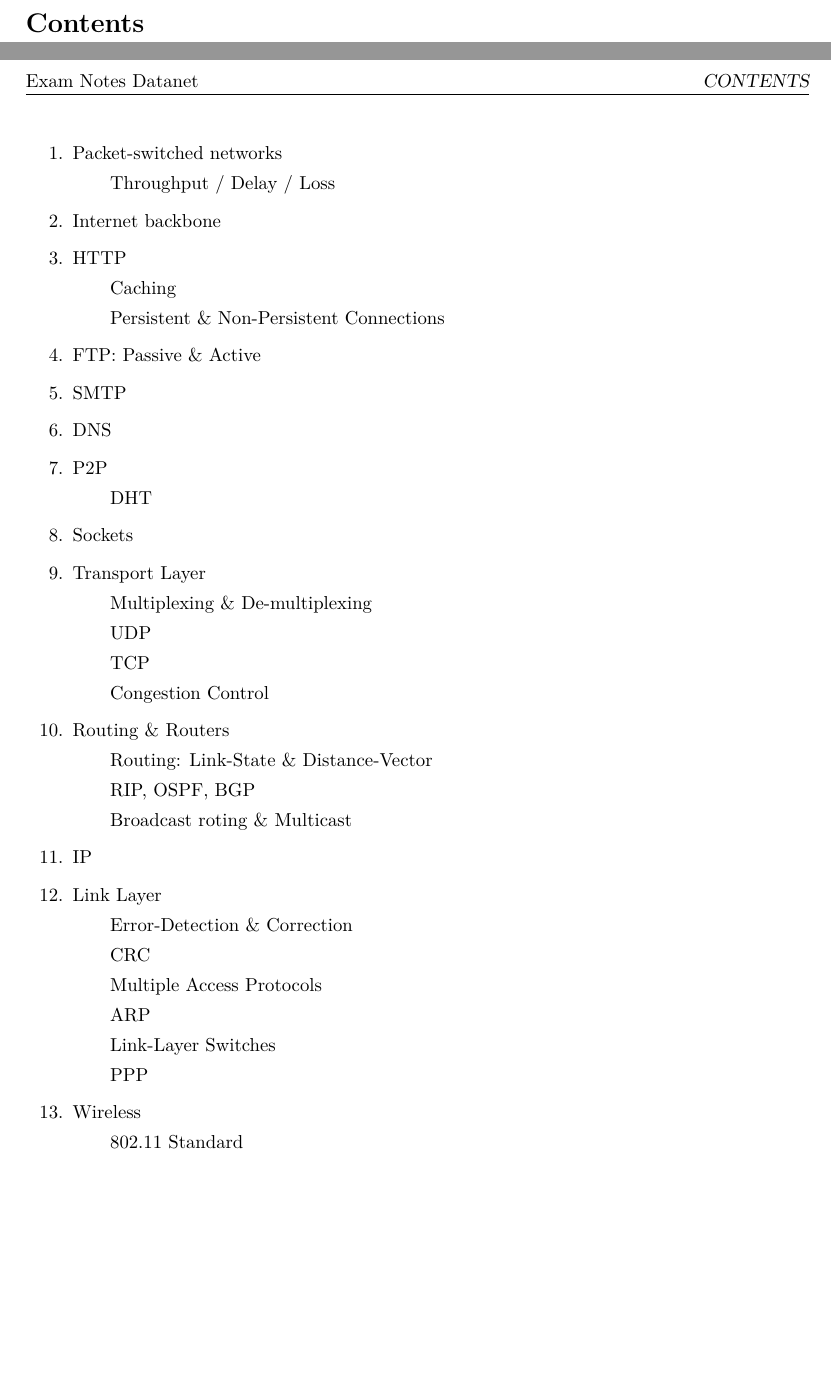
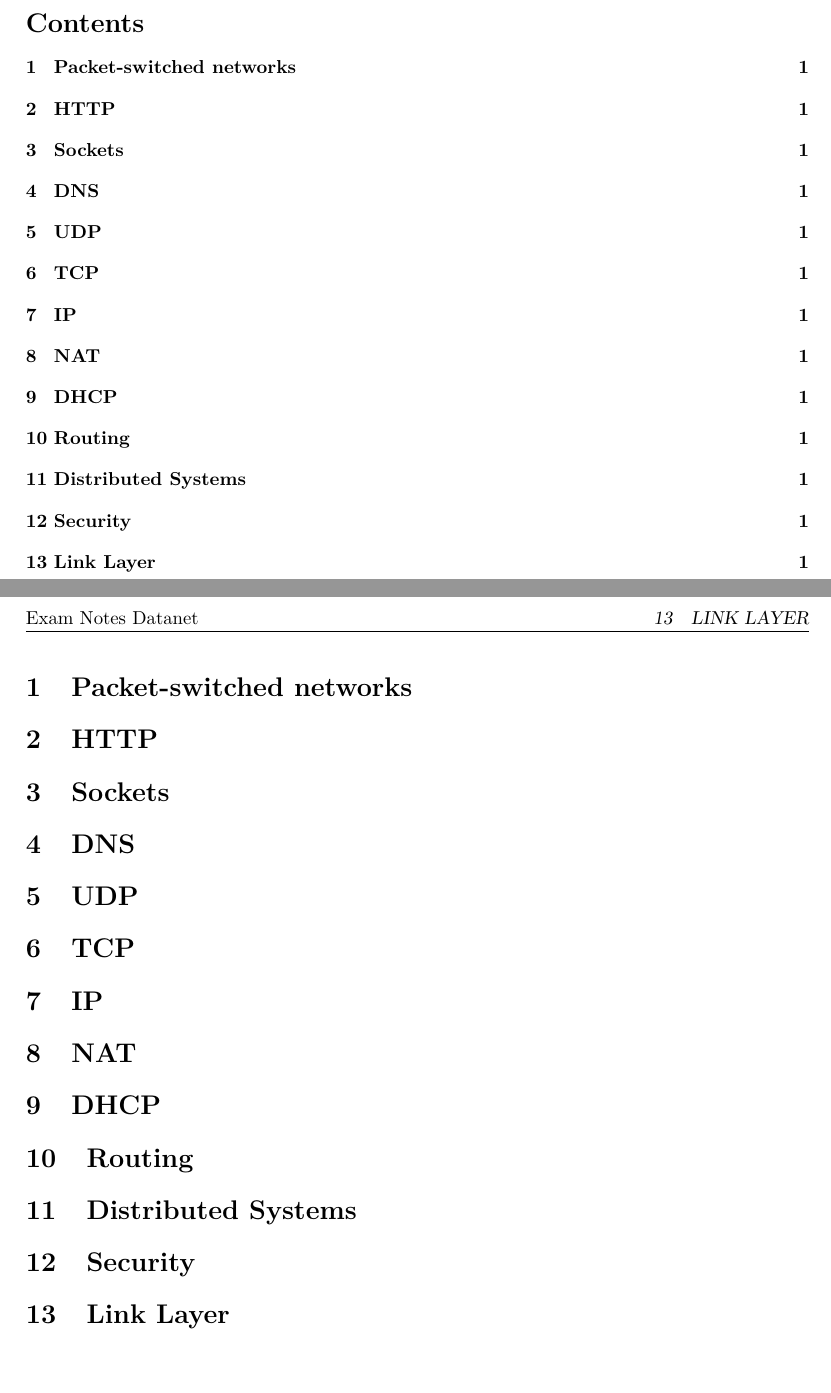
Before and after one commit to alathon/Datanet-Exam-2012, a LaTeX document (report.tex, which reads dhcp.tex, distributed.tex, dns.tex): two parts of pages 2 and 3 of 3, joined at a grey line, cut so that both start at the same text, the shorter picture padded with empty space. Compiled offline with pdfLaTeX.

Commit message:
Separated topics into files.

```diff
--- /dev/null
+++ b/dhcp.tex
@@ -0,0 +1 @@
+\section{DHCP}
--- /dev/null
+++ b/distributed.tex
@@ -0,0 +1 @@
+\section{Distributed Systems}
--- /dev/null
+++ b/dns.tex
@@ -0,0 +1 @@
+\section{DNS}
--- /dev/null
+++ b/http.tex
@@ -0,0 +1 @@
+\section{HTTP}
--- /dev/null
+++ b/ip.tex
@@ -0,0 +1 @@
+\section{IP}
--- /dev/null
+++ b/link-layer.tex
@@ -0,0 +1 @@
+\section{Link Layer}
--- /dev/null
+++ b/nat.tex
@@ -0,0 +1 @@
+\section{NAT}
--- /dev/null
+++ b/packet-networks.tex
@@ -0,0 +1 @@
+\section{Packet-switched networks}
--- /dev/null
+++ b/routing.tex
@@ -0,0 +1 @@
+\section{Routing}
--- /dev/null
+++ b/security.tex
@@ -0,0 +1 @@
+\section{Security}
--- /dev/null
+++ b/sockets.tex
@@ -0,0 +1 @@
+\section{Sockets}
--- /dev/null
+++ b/tcp.tex
@@ -0,0 +1 @@
+\section{TCP}
--- a/topics.tex
+++ b/topics.tex
@@ -1,9 +1,4 @@
 \begin{enumerate}
     \item Packet-switched networks
-        \subitem Throughput / Delay / Loss
-    \item Internet backbone
+        \subitem Throughput \& Delay \& Loss
     \item HTTP
-        \subitem Caching
-        \subitem Persistent \& Non-Persistent Connections
-    \item FTP: Passive \& Active
-    \item SMTP
@@ -10,13 +9 @@
     \item DNS
-    \item P2P
-        \subitem DHT
-    \item Sockets
-    \item Transport Layer
-        \subitem Multiplexing \& De-multiplexing
-        \subitem UDP
-        \subitem TCP
-        \subitem Congestion Control
-    \item Routing \& Routers
-        \subitem Routing: Link-State \& Distance-Vector
-        \subitem RIP, OSPF, BGP
-        \subitem Broadcast roting \& Multicast
@@ -23,11 +19,6 @@
     \item IP
-    \item Link Layer
-        \subitem Error-Detection \& Correction
-        \subitem CRC
-        \subitem Multiple Access Protocols
-        \subitem ARP
-        \subitem Link-Layer Switches
-        \subitem PPP
-    \item Wireless
-        \subitem 802.11 Standard
-        \subitem
+        \subitem IPv4 vs IPv6
+        \subitem Fragmentation
+    \item NAT
+        \subitem UPnP
+    \item DHCP
@@ -33,0 +34 @@
+    \item Distributed systems
@@ -33,0 +38 @@
+    \item Security
--- /dev/null
+++ b/udp.tex
@@ -0,0 +1 @@
+\section{UDP}
```
Also changed, not shown: report.tex (+13 -1 lines), Makefile, topics.tex (37 more changed lines).
